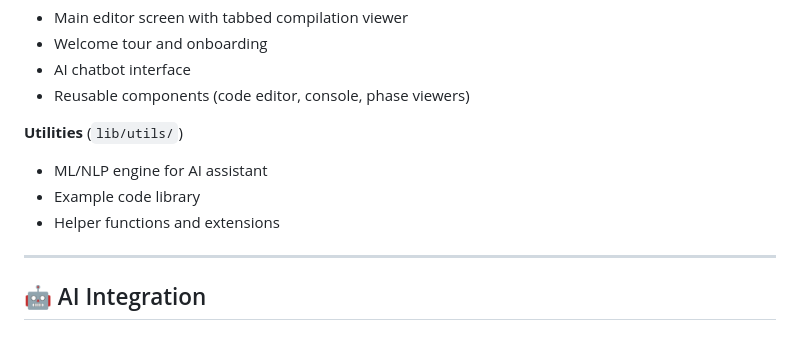
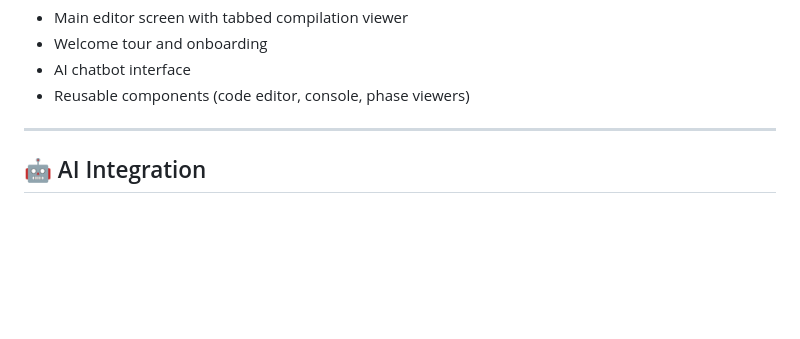
Before and after one commit to 7Na7iD7/mini_lang_compiler, a Markdown page: README.md, the part around the change. Rendered like a GitHub page; blank space fills up the shorter version.

```diff
--- a/README.md
+++ b/README.md
@@ -308,11 +308,6 @@ lambda (int x) { return x * 2; }
 - Welcome tour and onboarding
 - AI chatbot interface
 - Reusable components (code editor, console, phase viewers)
-
-**Utilities** (`lib/utils/`)
-- ML/NLP engine for AI assistant
-- Example code library
-- Helper functions and extensions
 
 ---
 
```
